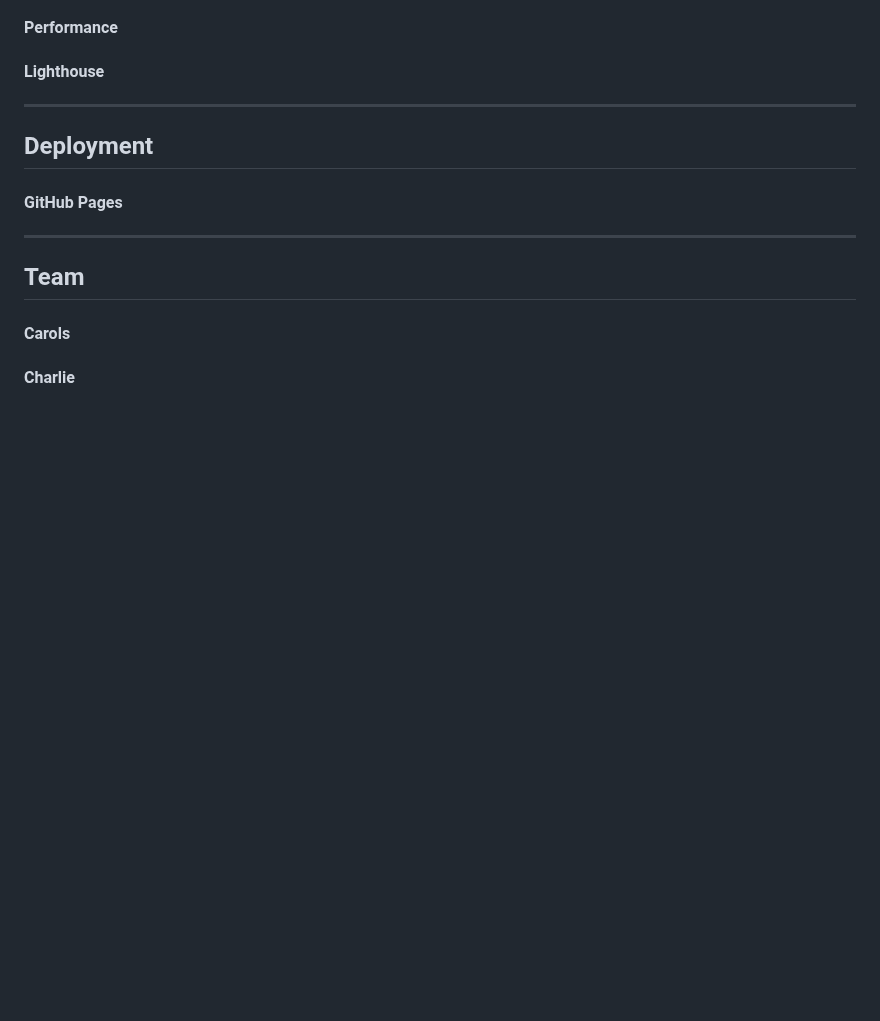
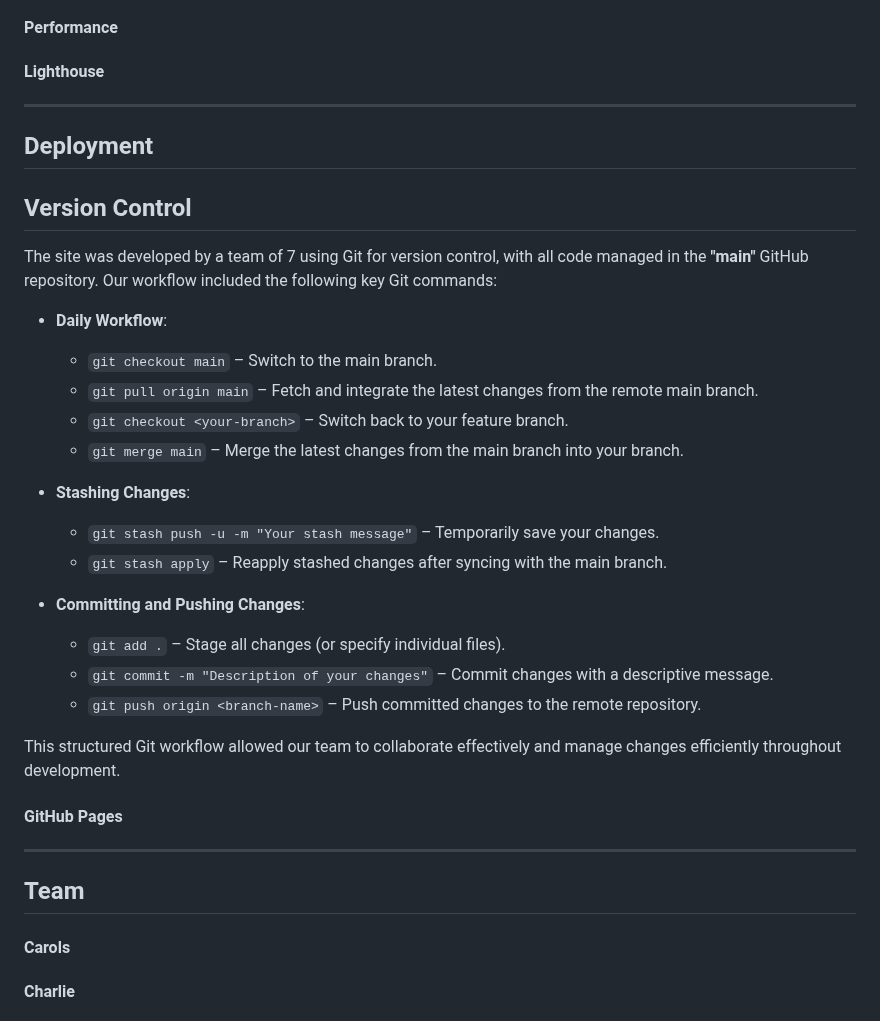
Before and after one commit to dasic002/2411-hackathon-team2, a Markdown page: README.md, the part around the change. GitHub-like rendering; blank space fills up the shorter version.

Commit message:
Version control information added

```diff
--- a/README.md
+++ b/README.md
@@ -302,6 +302,27 @@ Slow-loading pages or sites that are not voice-enabled.</li>
 
 ## Deployment
 
+## Version Control
+
+The site was developed by a team of 7 using Git for version control, with all code managed in the **"main"** GitHub repository. Our workflow included the following key Git commands:
+
+- **Daily Workflow**:
+  - `git checkout main` – Switch to the main branch.
+  - `git pull origin main` – Fetch and integrate the latest changes from the remote main branch.
+  - `git checkout <your-branch>` – Switch back to your feature branch.
+  - `git merge main` – Merge the latest changes from the main branch into your branch.
+
+- **Stashing Changes**:
+  - `git stash push -u -m "Your stash message"` – Temporarily save your changes.
+  - `git stash apply` – Reapply stashed changes after syncing with the main branch.
+
+- **Committing and Pushing Changes**:
+  - `git add .` – Stage all changes (or specify individual files).
+  - `git commit -m "Description of your changes"` – Commit changes with a descriptive message.
+  - `git push origin <branch-name>` – Push committed changes to the remote repository.
+
+This structured Git workflow allowed our team to collaborate effectively and manage changes efficiently throughout development.
+
 #### GitHub Pages
 
 ---
```
